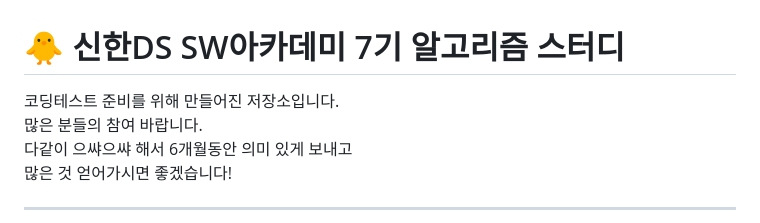
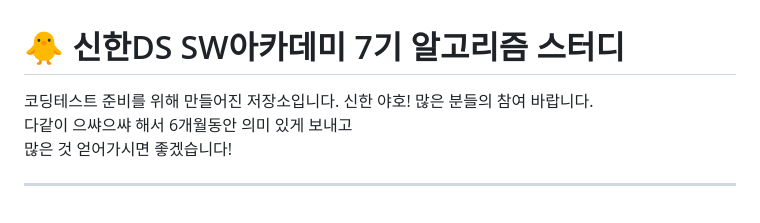
Before and after one commit to kowonyeong/coding-study, a Markdown page: README.md, the part around the change. GitHub-like rendering.

Commit message:
md revision for colab. test

```diff
--- a/README.md
+++ b/README.md
@@ -1,6 +1,6 @@
 # 🐥 신한DS SW아카데미 7기 알고리즘 스터디
 
-코딩테스트 준비를 위해 만들어진 저장소입니다.
+코딩테스트 준비를 위해 만들어진 저장소입니다. 신한 야호!
 많은 분들의 참여 바랍니다.
 다같이 으쌰으쌰 해서 6개월동안 의미 있게 보내고
 많은 것 얻어가시면 좋겠습니다!
```
